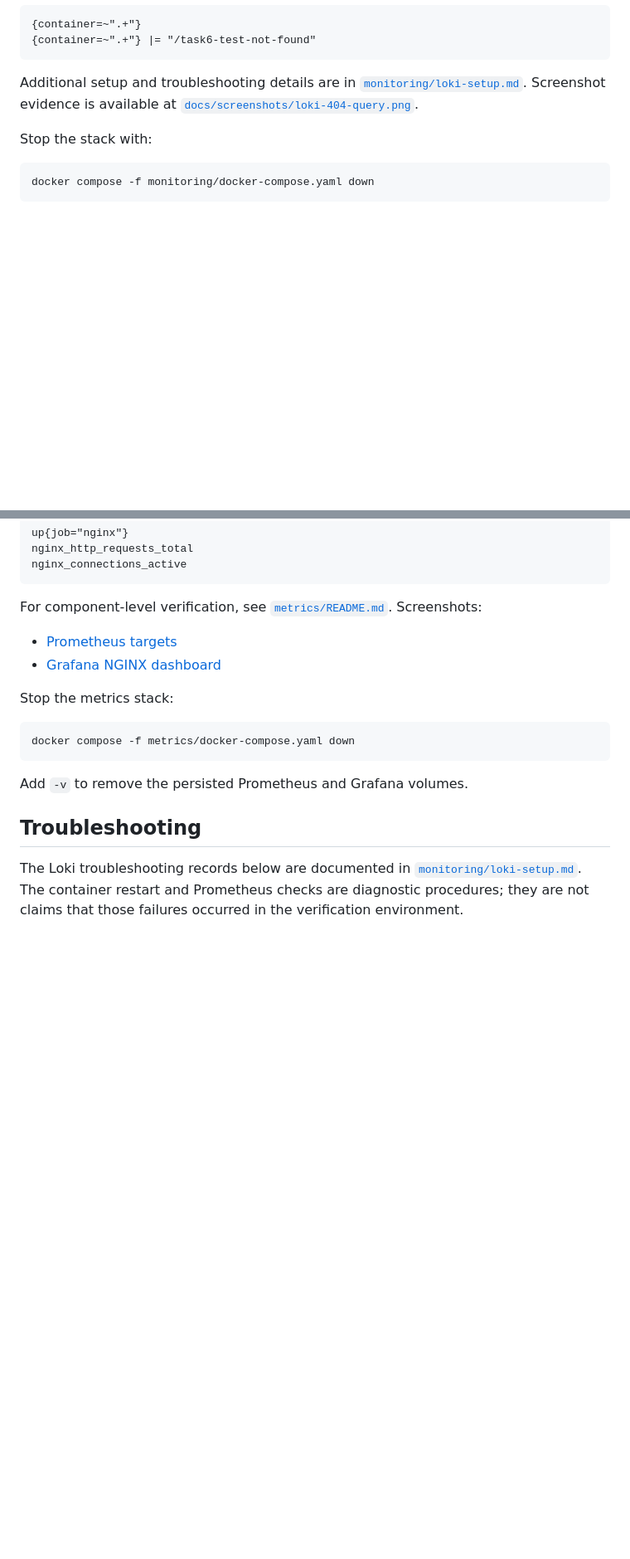
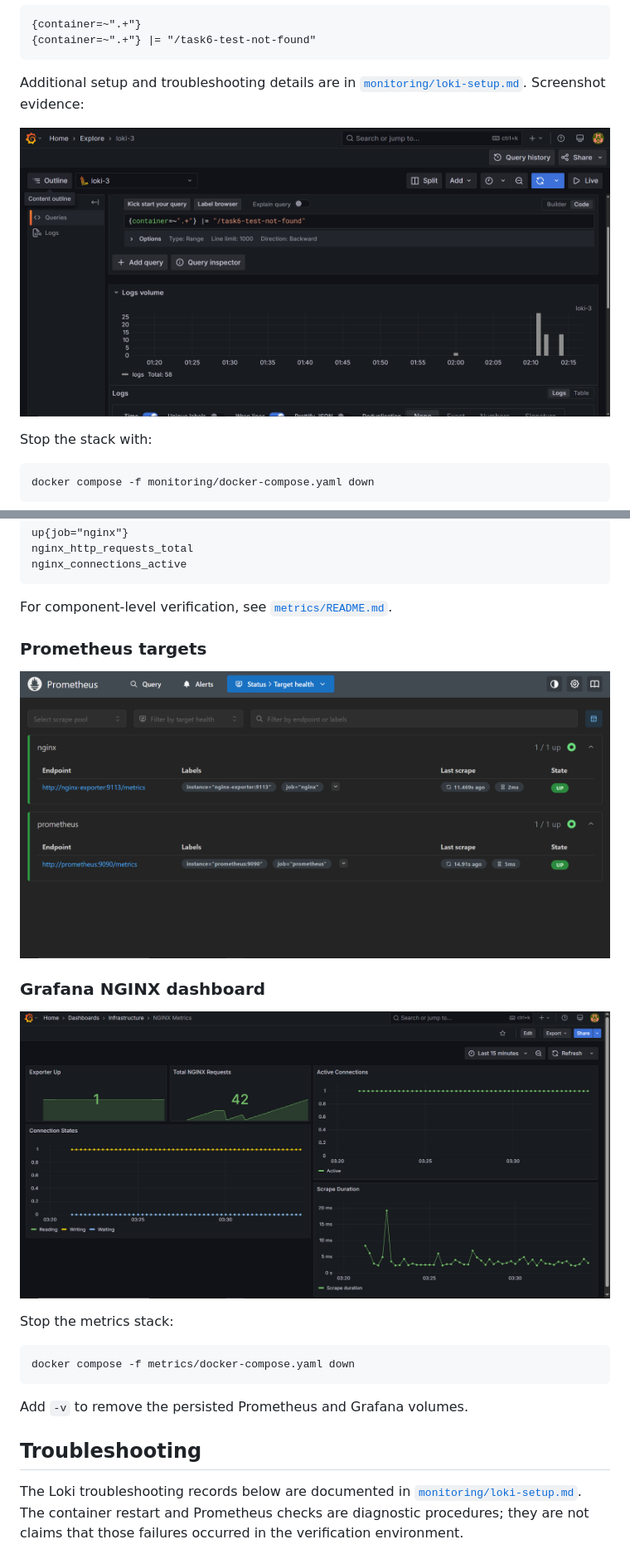
Before and after one commit to Ahmad-Hamdy-Elhendawy/devops-intern-final, a Markdown page: README.md, 2 parts joined by grey strips. Shown at 83% size. Drawn GitHub-style; blank space fills up the shorter version.

Commit message:
docs(readme): edit screenshots

````diff
--- a/README.md
+++ b/README.md
@@ -368,9 +368,9 @@ curl -i http://127.0.0.1:8080/task6-test-not-found
 ```
 
 Additional setup and troubleshooting details are in
-[`monitoring/loki-setup.md`](monitoring/loki-setup.md). Screenshot evidence
-is available at
-[`docs/screenshots/loki-404-query.png`](docs/screenshots/loki-404-query.png).
+[`monitoring/loki-setup.md`](monitoring/loki-setup.md). Screenshot evidence:
+
+![Grafana Explore showing the Loki query for the NGINX 404 request](docs/screenshots/loki-404-query.png)
 
 Stop the stack with:
 
@@ -417,10 +417,15 @@ nginx_connections_active
 ```
 
 For component-level verification, see
-[`metrics/README.md`](metrics/README.md). Screenshots:
+[`metrics/README.md`](metrics/README.md).
 
-- [Prometheus targets](docs/screenshots/prometheus-targets.png)
-- [Grafana NGINX dashboard](docs/screenshots/grafana-nginx-dashboard.png)
+### Prometheus targets
+
+![Prometheus targets showing the NGINX exporter as UP](docs/screenshots/prometheus-targets.png)
+
+### Grafana NGINX dashboard
+
+![Grafana dashboard displaying NGINX metrics](docs/screenshots/grafana-nginx-dashboard.png)
 
 Stop the metrics stack:
 
````
